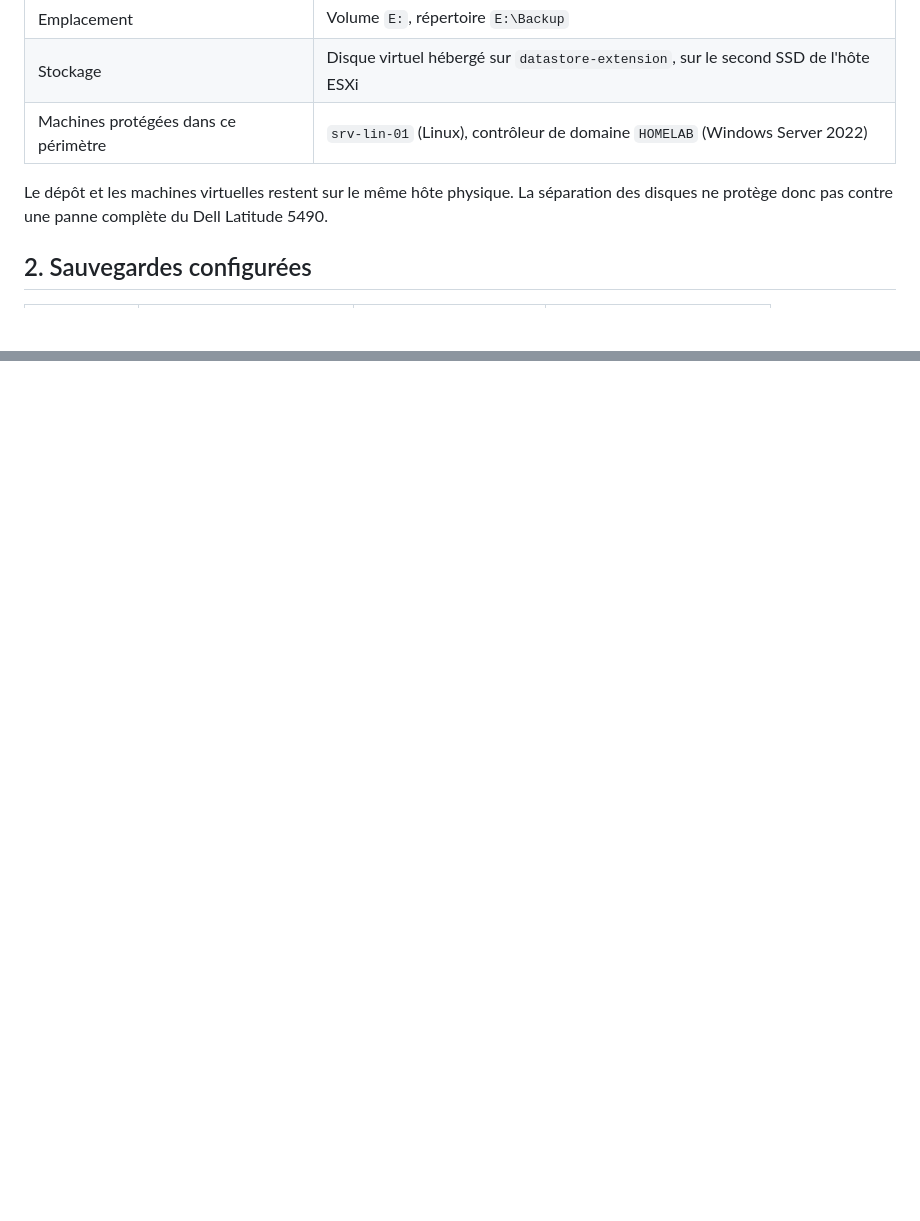
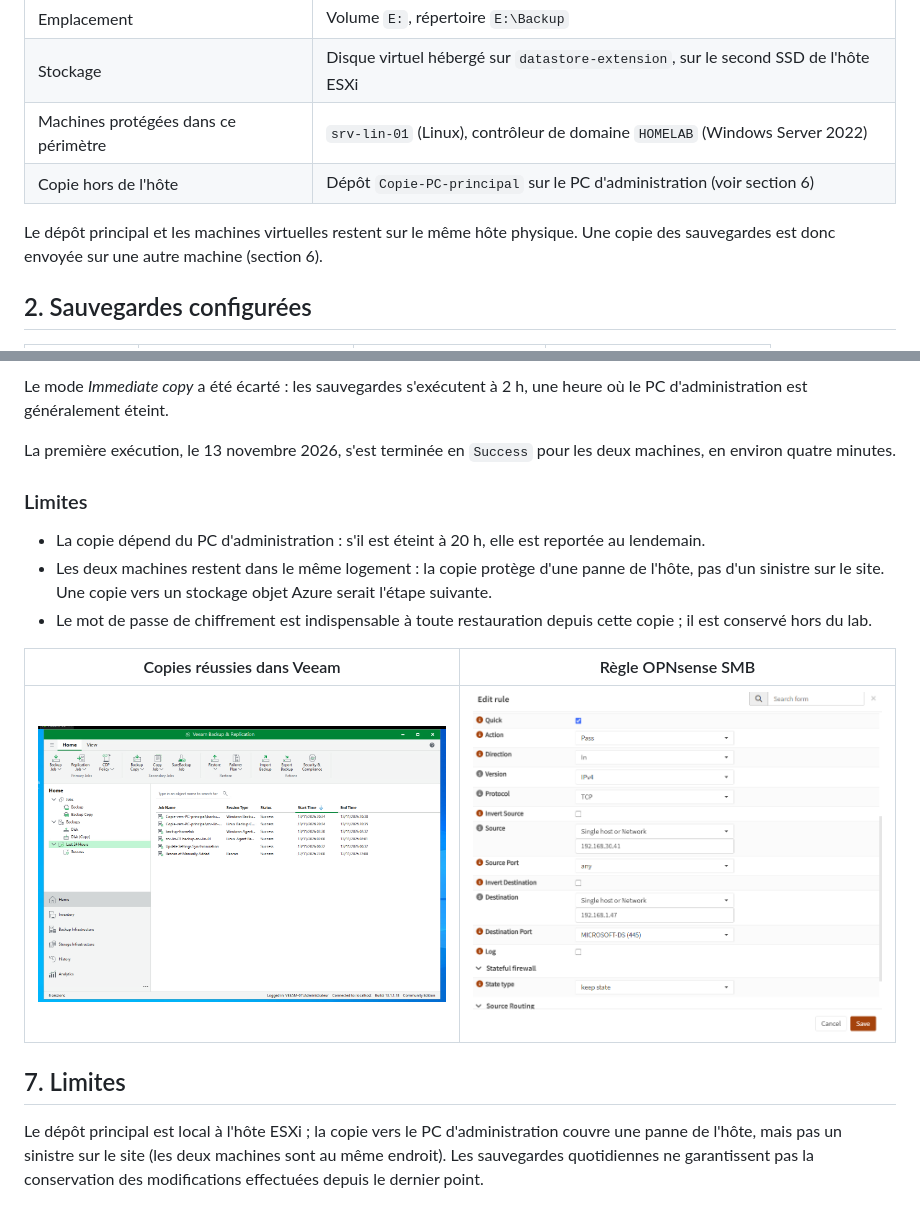
Before and after one commit to GaetanGK/hybrid-infrastructure-lab, a Markdown page: docs/veeam.md, 2 parts joined by grey strips. Drawn GitHub-style; pictures changed too: images/opnsense/regle-smb-veeam-pc.png (added), images/veeam/copie-hors-hote-success.png (added); blank space fills up the shorter version.

```diff
--- a/docs/veeam.md
+++ b/docs/veeam.md
@@ -11,8 +11,9 @@ Veeam Backup & Replication est installé sur `veeam-01`, dans le VLAN 30. Les ag
 | Emplacement | Volume `E:`, répertoire `E:\Backup` |
 | Stockage | Disque virtuel hébergé sur `datastore-extension`, sur le second SSD de l'hôte ESXi |
 | Machines protégées dans ce périmètre | `srv-lin-01` (Linux), contrôleur de domaine `HOMELAB` (Windows Server 2022) |
+| Copie hors de l'hôte | Dépôt `Copie-PC-principal` sur le PC d'administration (voir section 6) |
 
-Le dépôt et les machines virtuelles restent sur le même hôte physique. La séparation des disques ne protège donc pas contre une panne complète du Dell Latitude 5490.
+Le dépôt principal et les machines virtuelles restent sur le même hôte physique. Une copie des sauvegardes est donc envoyée sur une autre machine (section 6).
 
 ## 2. Sauvegardes configurées
 
@@ -75,0 +126,17 @@ Le dépôt est local à l'hôte ESXi, sans copie hors site. Une panne du matéri
+Le mode *Immediate copy* a été écarté : les sauvegardes s'exécutent à 2 h, une heure où le PC d'administration est généralement éteint.
+
+La première exécution, le 13 novembre 2026, s'est terminée en `Success` pour les deux machines, en environ quatre minutes.
+
+### Limites
+
+- La copie dépend du PC d'administration : s'il est éteint à 20 h, elle est reportée au lendemain.
+- Les deux machines restent dans le même logement : la copie protège d'une panne de l'hôte, pas d'un sinistre sur le site. Une copie vers un stockage objet Azure serait l'étape suivante.
+- Le mot de passe de chiffrement est indispensable à toute restauration depuis cette copie ; il est conservé hors du lab.
+
+| Copies réussies dans Veeam | Règle OPNsense SMB |
+| :---: | :---: |
+| [<img src="../images/veeam/copie-hors-hote-success.png" width="430" alt="Travaux de copie vers le PC principal en Success pour les deux machines">](../images/veeam/copie-hors-hote-success.png) | [<img src="../images/opnsense/regle-smb-veeam-pc.png" width="430" alt="Règle flottante autorisant veeam-01 vers le PC principal sur le port 445">](../images/opnsense/regle-smb-veeam-pc.png) |
+
+## 7. Limites
+
+Le dépôt principal est local à l'hôte ESXi ; la copie vers le PC d'administration couvre une panne de l'hôte, mais pas un sinistre sur le site (les deux machines sont au même endroit). Les sauvegardes quotidiennes ne garantissent pas la conservation des modifications effectuées depuis le dernier point.
```
Also changed, not shown: other parts of docs/veeam.md (+51 -2 lines), README.md (+4 -4 lines), docs/architecture.md (+2 -2 lines).
